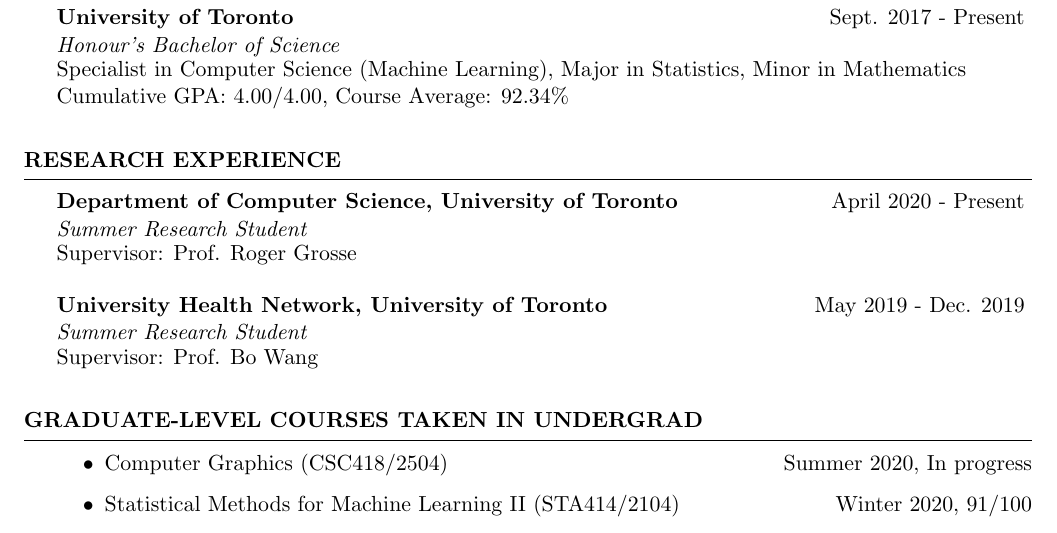
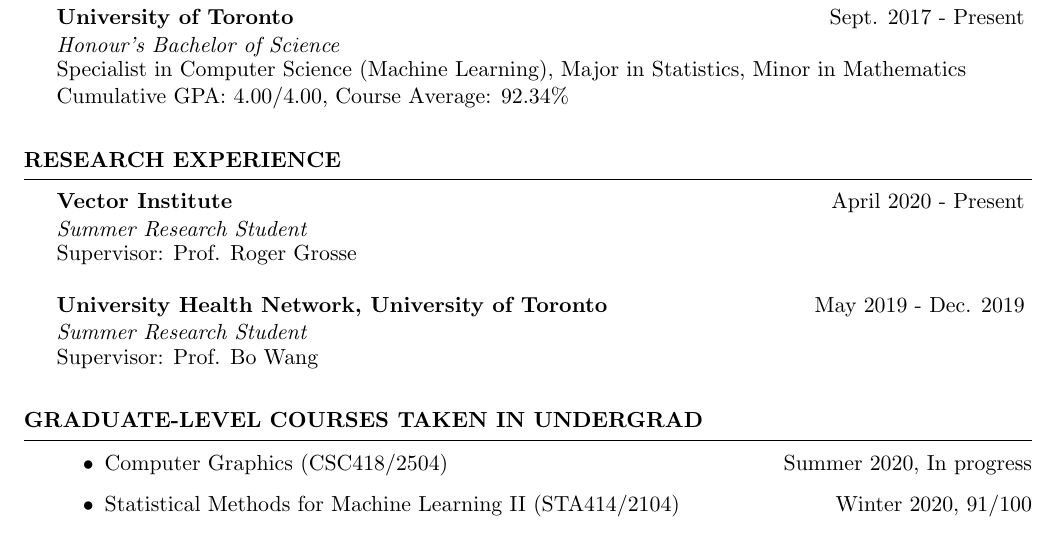
Before and after one commit to yuchenWYC/yuchenwyc.github.io, a LaTeX CV (_site/files/resume/cv.tex): part of page 1 of 2, cut so that both start at the same text. Compiled offline with pdfLaTeX.

Commit message:
update resume

```diff
--- a/_site/files/resume/cv.tex
+++ b/_site/files/resume/cv.tex
@@ -56,7 +56,7 @@
 %----------------------------------------------------------------------------------------
 
 \begin{rSection}{Research Experience}
-\begin{rSubsection}{Department of Computer Science, University of Toronto}{April 2020 - Present}{Summer Research Student}{}
+\begin{rSubsection}{Vector Institute}{April 2020 - Present}{Summer Research Student}{}
 \item
 Supervisor: Prof. Roger Grosse
 \end{rSubsection}
```
Also changed, not shown: _site/files/resume/cv.pdf.
